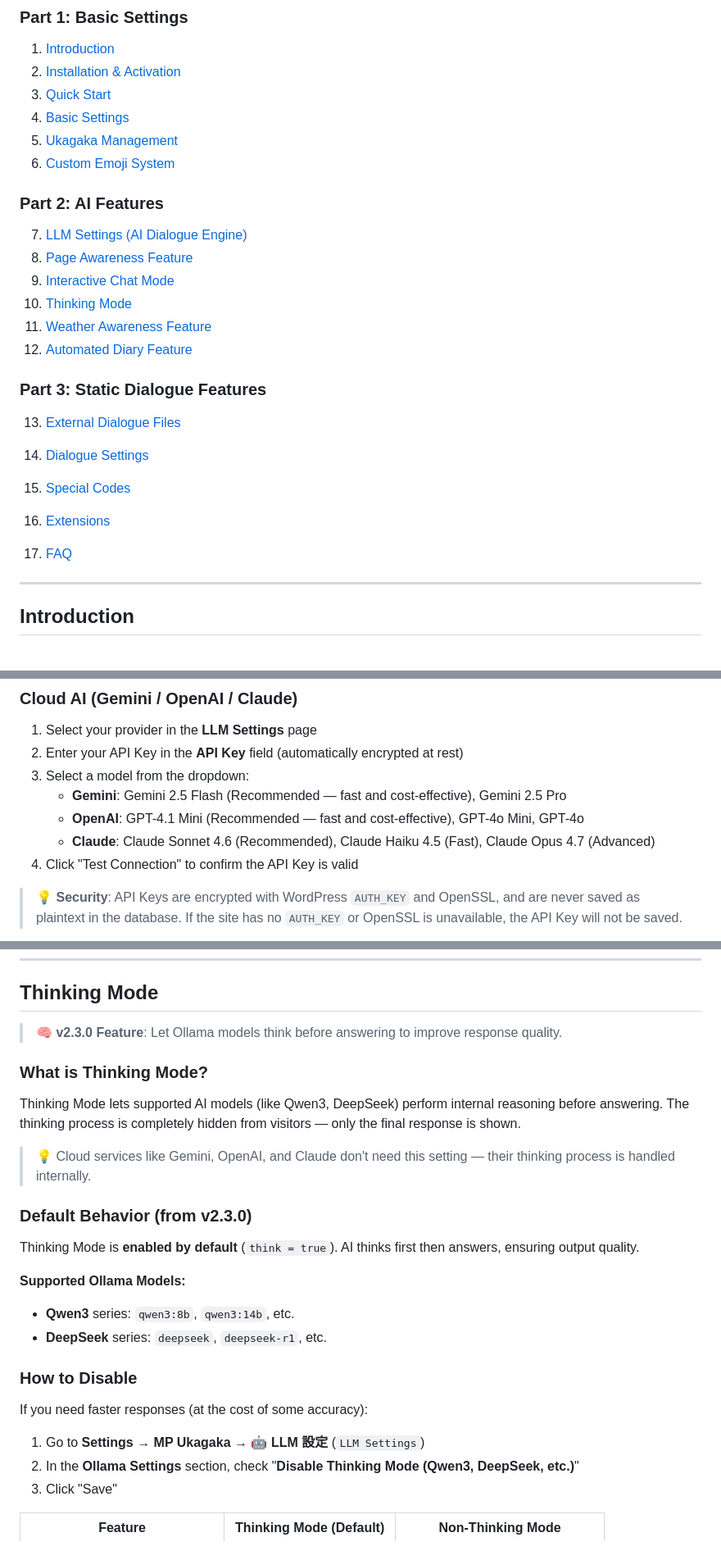
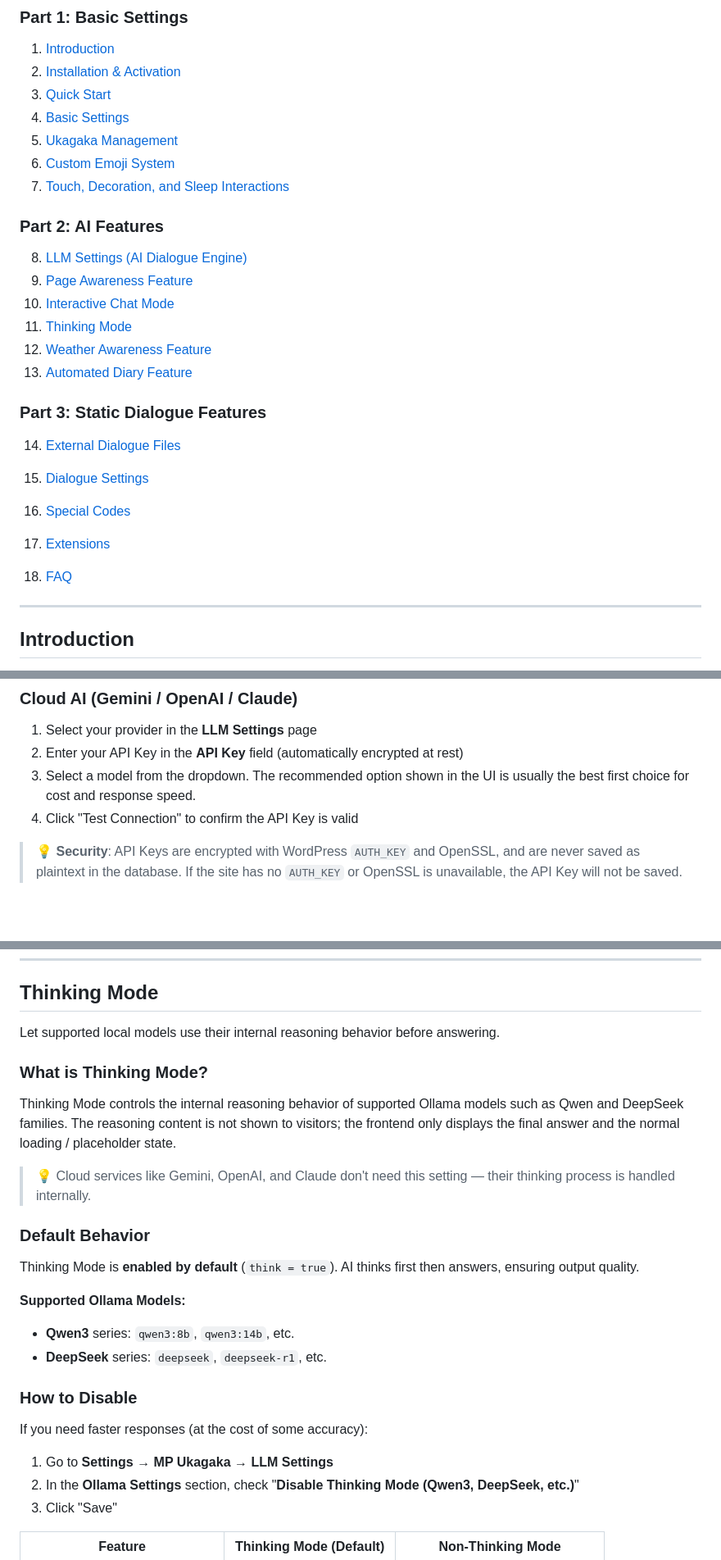
Before and after one commit to Horlicks-p/mp-ukagaka, a Markdown page: docs-en/USER_GUIDE.md, 3 parts joined by grey strips. Shown at 82% size. Drawn GitHub-style; blank space fills up the shorter version.

```diff
--- a/docs-en/USER_GUIDE.md
+++ b/docs-en/USER_GUIDE.md
@@ -14,24 +14,25 @@
 4. [Basic Settings](#basic-settings)
 5. [Ukagaka Management](#ukagaka-management)
 6. [Custom Emoji System](#custom-emoji-system)
+7. [Touch, Decoration, and Sleep Interactions](#touch-decoration-and-sleep-interactions)
 
 ### Part 2: AI Features
 
-7. [LLM Settings (AI Dialogue Engine)](#llm-settings-ai-dialogue-engine)
-8. [Page Awareness Feature](#page-awareness-feature)
-9. [Interactive Chat Mode](#interactive-chat-mode)
-10. [Thinking Mode](#thinking-mode)
-11. [Weather Awareness Feature](#weather-awareness-feature)
-12. [Automated Diary Feature](#automated-diary-feature)
+8. [LLM Settings (AI Dialogue Engine)](#llm-settings-ai-dialogue-engine)
+9. [Page Awareness Feature](#page-awareness-feature)
+10. [Interactive Chat Mode](#interactive-chat-mode)
+11. [Thinking Mode](#thinking-mode)
+12. [Weather Awareness Feature](#weather-awareness-feature)
+13. [Automated Diary Feature](#automated-diary-feature)
 
 ### Part 3: Static Dialogue Features
 
-13. [External Dialogue Files](#external-dialogue-files)
-14. [Dialogue Settings](#dialogue-settings)
-15. [Special Codes](#special-codes)
-16. [Extensions](#extensions)
+14. [External Dialogue Files](#external-dialogue-files)
+15. [Dialogue Settings](#dialogue-settings)
+16. [Special Codes](#special-codes)
+17. [Extensions](#extensions)
 
-17. [FAQ](#faq)
+18. [FAQ](#faq)
 
 ---
 
@@ -274,10 +316,7 @@ The LLM (Large Language Model) feature allows Ukagaka to generate dialogue using
 
 1. Select your provider in the **LLM Settings** page
 2. Enter your API Key in the **API Key** field (automatically encrypted at rest)
-3. Select a model from the dropdown:
-   - **Gemini**: Gemini 2.5 Flash (Recommended — fast and cost-effective), Gemini 2.5 Pro
-   - **OpenAI**: GPT-4.1 Mini (Recommended — fast and cost-effective), GPT-4o Mini, GPT-4o
-   - **Claude**: Claude Sonnet 4.6 (Recommended), Claude Haiku 4.5 (Fast), Claude Opus 4.7 (Advanced)
+3. Select a model from the dropdown. The recommended option shown in the UI is usually the best first choice for cost and response speed.
 4. Click "Test Connection" to confirm the API Key is valid
 
 > 💡 **Security**: API Keys are encrypted with WordPress `AUTH_KEY` and OpenSSL, and are never saved as plaintext in the database. If the site has no `AUTH_KEY` or OpenSSL is unavailable, the API Key will not be saved.
@@ -621,15 +687,15 @@ Simply talk to the character in Chat Mode:
 
 ## Thinking Mode
 
-> 🧠 **v2.3.0 Feature**: Let Ollama models think before answering to improve response quality.
+Let supported local models use their internal reasoning behavior before answering.
 
 ### What is Thinking Mode?
 
-Thinking Mode lets supported AI models (like Qwen3, DeepSeek) perform internal reasoning before answering. The thinking process is completely hidden from visitors — only the final response is shown.
+Thinking Mode controls the internal reasoning behavior of supported Ollama models such as Qwen and DeepSeek families. The reasoning content is not shown to visitors; the frontend only displays the final answer and the normal loading / placeholder state.
 
 > 💡 Cloud services like Gemini, OpenAI, and Claude don't need this setting — their thinking process is handled internally.
 
-### Default Behavior (from v2.3.0)
+### Default Behavior
 
 Thinking Mode is **enabled by default** (`think = true`). AI thinks first then answers, ensuring output quality.
 
@@ -642,7 +708,7 @@ Thinking Mode is **enabled by default** (`think = true`). AI thinks first then a
 
 If you need faster responses (at the cost of some accuracy):
 
-1. Go to **Settings → MP Ukagaka → 🤖 LLM 設定** (`LLM Settings`)
+1. Go to **Settings → MP Ukagaka → LLM Settings**
 2. In the **Ollama Settings** section, check "**Disable Thinking Mode (Qwen3, DeepSeek, etc.)**"
 3. Click "Save"
 
```
Also changed, not shown: other parts of docs-en/USER_GUIDE.md (+88 -20 lines), docs-en/DEVELOPER_GUIDE.md (+56 -33 lines), docs-en/README.md (+4 -4 lines), screenshot8.PNG (added).
